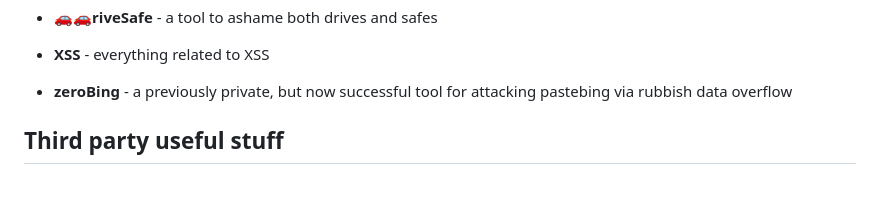
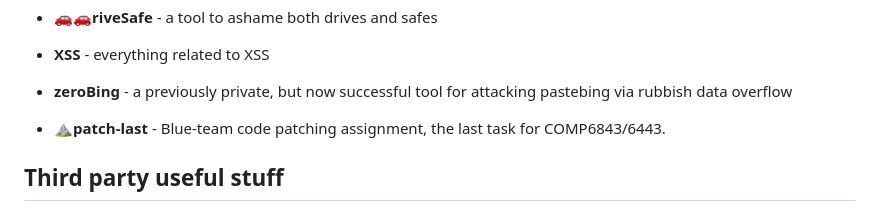
Before and after one commit to TAbdiukov/COMP6443-WebApp-tools, a Markdown page: README.md, the part around the change. Rendered like a GitHub page; blank space fills up the shorter version.

Commit message:
patch-last information

```diff
--- a/README.md
+++ b/README.md
@@ -21,6 +21,7 @@ These tools were not optimized much and were written on-the-fly to meet the dema
 * 🚗🚗**riveSafe** - a tool to ashame both drives and safes
 * **XSS** - everything related to XSS
 * **zeroBing** - a previously private, but now successful tool for attacking pastebing via rubbish data overflow
+* ⛰️**patch-last** - Blue-team code patching assignment, the last task for COMP6843/6443.
 
 ## Third party useful stuff
 ### Mirrored
```
